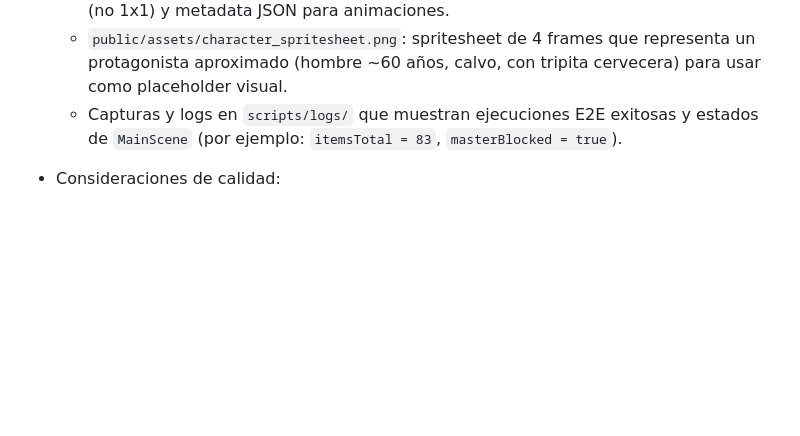
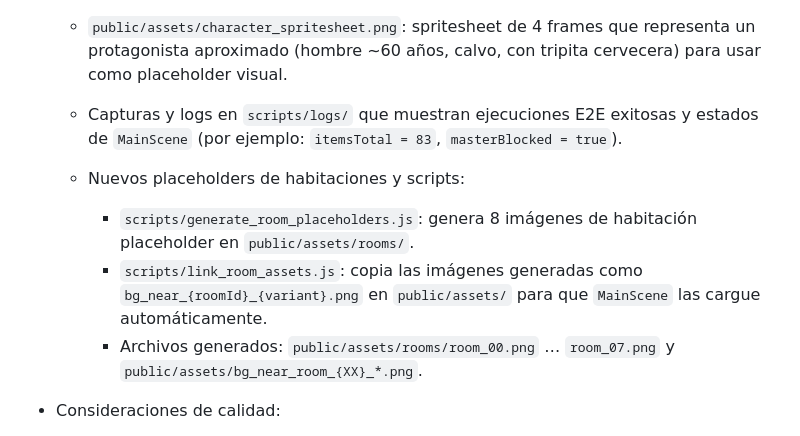
Before and after one commit to jagomezyecora/jetset, a Markdown page: scripts/pr_body.md, the part around the change. GitHub-like rendering; blank space fills up the shorter version.

Commit message:
docs(pr): update PR body with room placeholders and linking scripts

```diff
--- a/scripts/pr_body.md
+++ b/scripts/pr_body.md
@@ -52,6 +52,11 @@ Detalles añadidos (actualizado):
 	- `public/assets/character_spritesheet.png`: spritesheet de 4 frames que representa un protagonista aproximado (hombre ~60 años, calvo, con tripita cervecera) para usar como placeholder visual.
 	- Capturas y logs en `scripts/logs/` que muestran ejecuciones E2E exitosas y estados de `MainScene` (por ejemplo: `itemsTotal = 83`, `masterBlocked = true`).
 
+	- Nuevos placeholders de habitaciones y scripts:
+		- `scripts/generate_room_placeholders.js`: genera 8 imágenes de habitación placeholder en `public/assets/rooms/`.
+		- `scripts/link_room_assets.js`: copia las imágenes generadas como `bg_near_{roomId}_{variant}.png` en `public/assets/` para que `MainScene` las cargue automáticamente.
+		- Archivos generados: `public/assets/rooms/room_00.png` … `room_07.png` y `public/assets/bg_near_room_{XX}_*.png`.
+
 - Consideraciones de calidad:
 	- Los placeholders son generados por código para evitar incluir arte final; si quieres, puedo reemplazarlos por imágenes artísticas más detalladas (requiere assets nuevos o integración con un pipeline de generación).
 	- La advertencia sobre `ParticleEmitterManager` viene de Phaser 3.60 — puedo refactorizar el código para usar la nueva API si deseas eliminar la advertencia en caliente.
```
